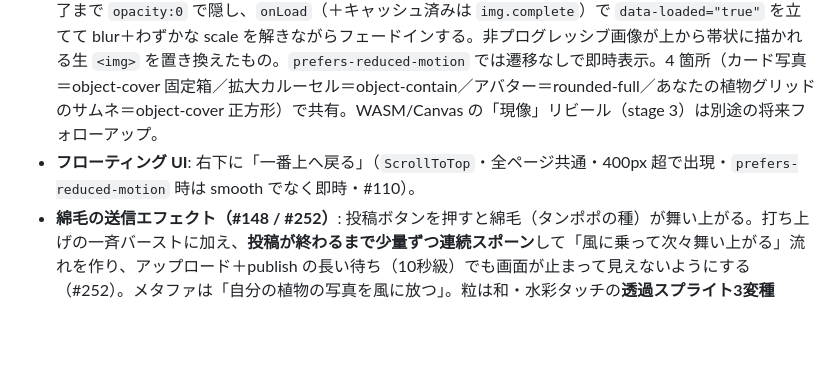
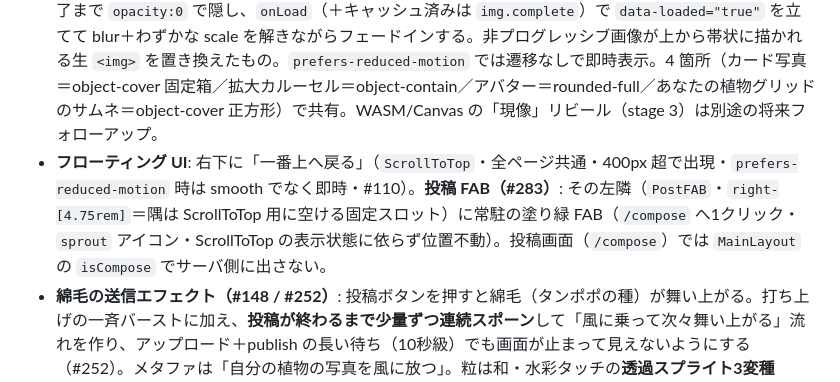
Before and after one commit to kako-jun/hanoba, a Markdown page: DESIGN.md, the part around the change. Drawn GitHub-style; blank space fills up the shorter version.

Commit message:
docs(design): フローティング UI に投稿FABを追記（#283）
§5.2 のフローティング UI に、ScrollToTop の左隣に常駐する塗り緑の投稿 FAB
（/compose へ1クリック・投稿画面では非表示）を1文追記。

```diff
--- a/DESIGN.md
+++ b/DESIGN.md
@@ -109,7 +109,7 @@ Hanoba は明るい量販 SNS ではない。**焦げ茶の木目棚に植物が
 - **タイポ**: 見出し＝`Outfit`（geometric sans・欧/数字）×日本語 `Zen Maru Gothic`（丸ゴシック・角丸の世界観に合わせる #170）。本文＝Zen Maru Gothic。本文400↔見出し800/900でウェイト飛躍。汎用フォント（Inter/Roboto/system/Space Grotesk）禁止（Anthropic frontend aesthetics 準拠）。`--font-display` / `--font-sans`。
 - **モーション**: ページロードの控えめな staggered reveal（`.ha-rise`＋`--i`・CSS-only・`prefers-reduced-motion` で無効）。**安っぽい装飾は禁止**（ホバーでロゴを傾ける等はダサいので不可）。
 - **画像リビール（#145）**: 画像は blur-up リビール（`ProgressiveImage`＋`.ha-reveal`）で出す。デコード完了まで `opacity:0` で隠し、`onLoad`（＋キャッシュ済みは `img.complete`）で `data-loaded="true"` を立てて blur＋わずかな scale を解きながらフェードインする。非プログレッシブ画像が上から帯状に描かれる生 `<img>` を置き換えたもの。`prefers-reduced-motion` では遷移なしで即時表示。4 箇所（カード写真＝object-cover 固定箱／拡大カルーセル＝object-contain／アバター＝rounded-full／あなたの植物グリッドのサムネ＝object-cover 正方形）で共有。WASM/Canvas の「現像」リビール（stage 3）は別途の将来フォローアップ。
-- **フローティング UI**: 右下に「一番上へ戻る」（`ScrollToTop`・全ページ共通・400px 超で出現・`prefers-reduced-motion` 時は smooth でなく即時・#110）。
+- **フローティング UI**: 右下に「一番上へ戻る」（`ScrollToTop`・全ページ共通・400px 超で出現・`prefers-reduced-motion` 時は smooth でなく即時・#110）。**投稿 FAB（#283）**: その左隣（`PostFAB`・`right-[4.75rem]`＝隅は ScrollToTop 用に空ける固定スロット）に常駐の塗り緑 FAB（`/compose` へ1クリック・`sprout` アイコン・ScrollToTop の表示状態に依らず位置不動）。投稿画面（`/compose`）では `MainLayout` の `isCompose` でサーバ側に出さない。
 - **綿毛の送信エフェクト（#148 / #252）**: 投稿ボタンを押すと綿毛（タンポポの種）が舞い上がる。打ち上げの一斉バーストに加え、**投稿が終わるまで少量ずつ連続スポーン**して「風に乗って次々舞い上がる」流れを作り、アップロード＋publish の長い待ち（10秒級）でも画面が止まって見えないようにする（#252）。メタファは「自分の植物の写真を風に放つ」。粒は和・水彩タッチの**透過スプライト3変種**（`public/seed-watercolor-{1..3}.png`＝黒い綿毛を白地に生成し、輝度をアルファ＋白黒反転して白い綿毛＋半透明の冠毛に変換＝クロマキーのハロ無し・API キー不要）をランダムに割り当て、大きめサイズ（~104px）＋**粒ごとの非一様スケール/skew の変形**（見かけの拡大率を混ぜる）＋横揺れ・回転ドリフト・上端フェードで一粒ずつ違う舞いにする（反復＝単調を消す）。種の生成は純関数 `lib/composer/dandelion.ts`（`makeWind`/`makeSeed`/`makeSeeds`・連続側はバッチごとに風を取り直す）、描画は `DandelionBurst`（`active={posting}` で駆動・各粒は animationend で自分を消す）＋`.ha-seed-rise`。**ボタンに残す稼働サインは綿でなく普通のスピナーリング**＋段階テキスト「写真を送信中 N/M → 投稿中」（綿はボタンから飛び出した側なので・#252）。idle の送信ボタンは綿毛アイコン（`dandelion`）のまま。`prefers-reduced-motion` では spawn せず無音（コンポーネントが null・CSS でも `animation:none`）。`pointer-events:none`・`aria-hidden` でクリック・レイアウト・支援技術に干渉しない。
 - **グリッド**: 写真は Instagram explore 流に**隙間を詰め（gap 0.5）角丸は小さく（rounded-md）フラット**（浮かせない）。
 
```
